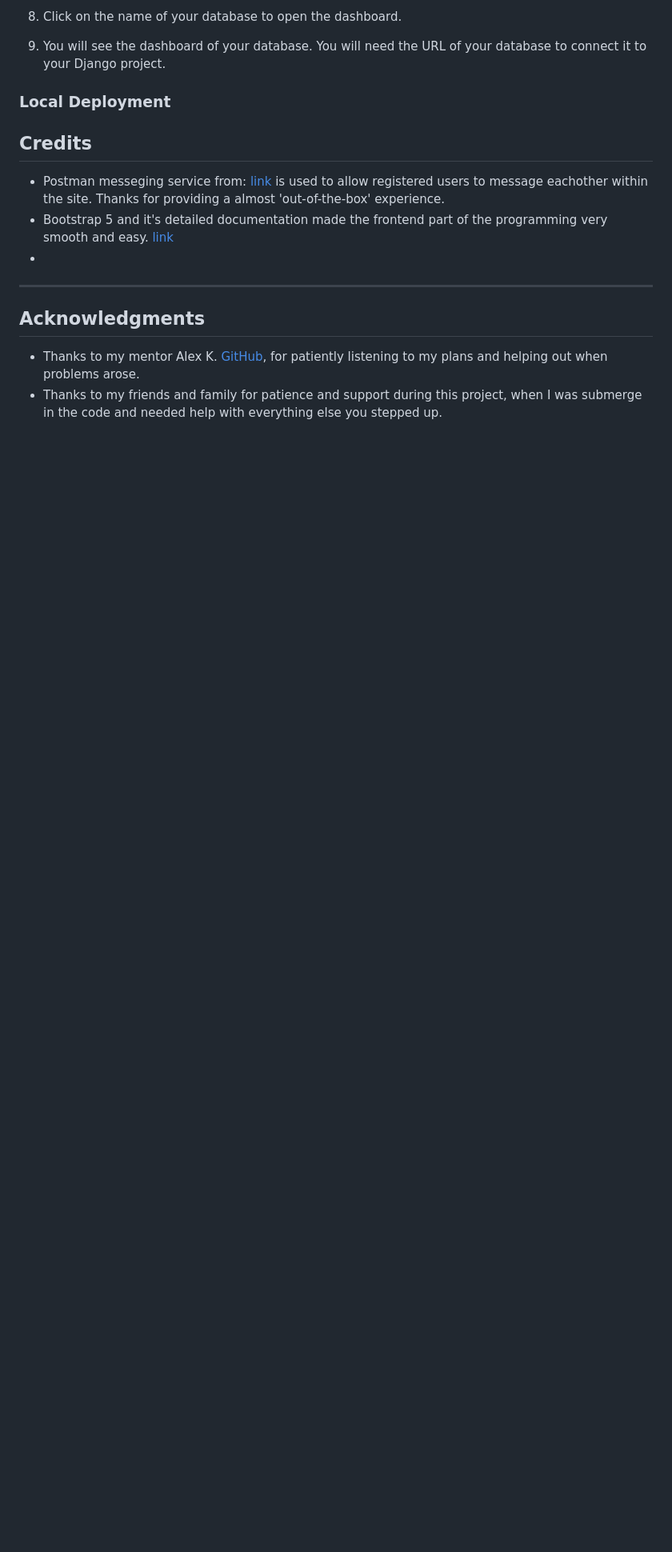
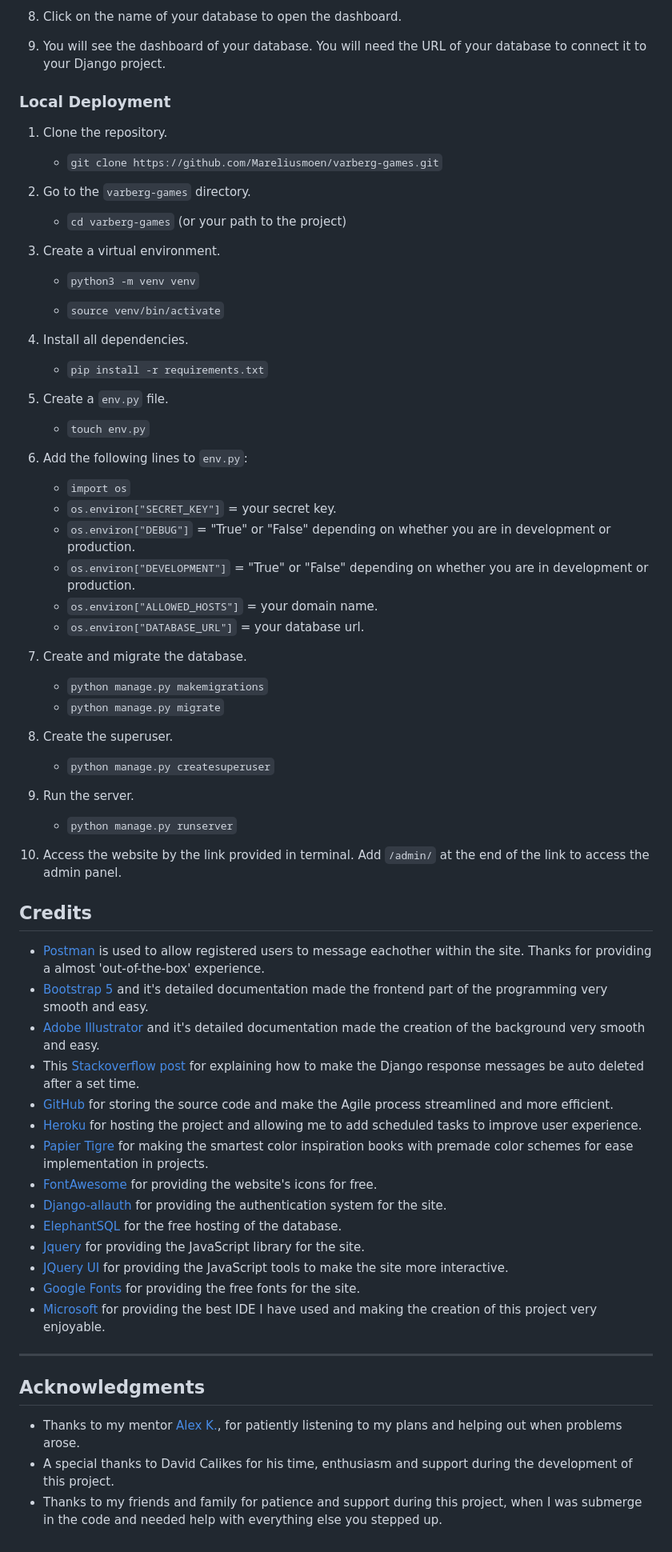
Before and after one commit to Mareliusmoen/varberg-games, a Markdown page: README.md, the part around the change printed below. Shown: that part at 80% size. GitHub-like rendering; blank space fills up the shorter version.

Commit message:
add credits and future features to readme file

````diff
--- a/README.md
+++ b/README.md
@@ -456,13 +463,73 @@ The project was deployed to [Heroku](https://www.heroku.com) using the below pro
 
 ### Local Deployment
 
+1. Clone the repository.
+
+    - ```git clone https://github.com/Mareliusmoen/varberg-games.git```
+
+2. Go to the ```varberg-games``` directory.
+
+    - ```cd varberg-games``` (or your path to the project)
+
+3. Create a virtual environment.
+
+    - ```python3 -m venv venv```
+
+    - ```source venv/bin/activate```
+
+4. Install all dependencies.
+
+    - ```pip install -r requirements.txt```
+
+5. Create a ```env.py``` file.
+
+    - ```touch env.py```
+
+6. Add the following lines to ```env.py```:
+
+    - ```import os```
+    - ```os.environ["SECRET_KEY"]``` = your secret key.
+    - ```os.environ["DEBUG"]``` = "True" or "False" depending on whether you are in development or production.
+    - ```os.environ["DEVELOPMENT"]``` = "True" or "False" depending on whether you are in development or production.
+    - ```os.environ["ALLOWED_HOSTS"]``` = your domain name.
+    - ```os.environ["DATABASE_URL"]``` = your database url.
+
+7. Create and migrate the database.
+
+    - ```python manage.py makemigrations```
+    - ```python manage.py migrate```
+
+8. Create the superuser.
+
+    - ```python manage.py createsuperuser```
+
+9. Run the server.
+
+    - ```python manage.py runserver```
+
+10. Access the website by the link provided in terminal. Add ```/admin/``` at the end of the link to access the admin panel.
+
+
 ## Credits
-- Postman messeging service from: [link](https://django-postman.readthedocs.io/en/latest/) is used to allow registered users to message eachother within the site. Thanks for providing a almost 'out-of-the-box' experience.
-- Bootstrap 5 and it's detailed documentation made the frontend part of the programming very smooth and easy. [link](https://getbootstrap.com/docs/5.0/getting-started/introduction/)
--
+- [Postman](https://django-postman.readthedocs.io/en/latest/) is used to allow registered users to message eachother within the site. Thanks for providing a almost 'out-of-the-box' experience.
+- [Bootstrap 5](https://getbootstrap.com/docs/5.0/getting-started/introduction/) and it's detailed documentation made the frontend part of the programming very smooth and easy.
+- [Adobe Illustrator](https://www.adobe.com/products/illustrator.html) and it's detailed documentation made the creation of the background very smooth and easy.
+- This [Stackoverflow post](https://stackoverflow.com/questions/13932653/increase-displaying-time-of-django-messages) for explaining how to make the Django response messages be auto deleted after a set time.
+- [GitHub](https://github.com/) for storing the source code and make the Agile process streamlined and more efficient.
+- [Heroku](https://www.heroku.com/) for hosting the project and allowing me to add scheduled tasks to improve user experience.
+- [Papier Tigre](https://www.papiertigre.fr/en/books/1743-color-inspiration-volume-2.html) for making the smartest color inspiration books with premade color schemes for ease implementation in projects.
+- [FontAwesome](https://fontawesome.com/) for providing the website's icons for free.
+- [Django-allauth](https://django-allauth.readthedocs.io/en/latest/) for providing the authentication system for the site.
+- [ElephantSQL](https://www.elephantsql.com/) for the free hosting of the database.
+- [Jquery](https://jquery.com/) for providing the JavaScript library for the site.
+- [JQuery UI](https://jqueryui.com/) for providing the JavaScript tools to make the site more interactive.
+- [Google Fonts](https://fonts.google.com/) for providing the free fonts for the site.
+- [Microsoft](https://www.microsoft.com/en-us/windows/) for providing the best IDE I have used and making the creation of this project very enjoyable.
+
 
 ---
 
 ## Acknowledgments
-- Thanks to my mentor Alex K. [GitHub](https://github.com/lexach91), for patiently listening to my plans and helping out when problems arose.
+- Thanks to my mentor [Alex K.](https://github.com/lexach91), for patiently listening to my plans and helping out when problems arose.
+- A special thanks to David Calikes for his time, enthusiasm and support during the development of this project.
 - Thanks to my friends and family for patience and support during this project, when I was submerge in the code and needed help with everything else you stepped up.
````
Also changed, not shown: other parts of README.md (+7 -0 lines).
